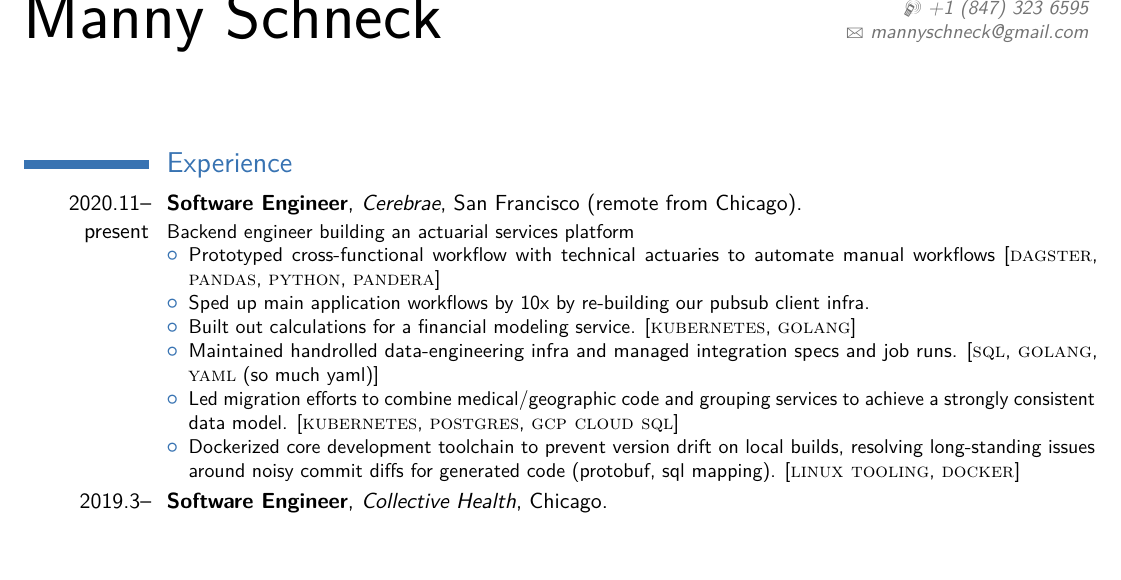
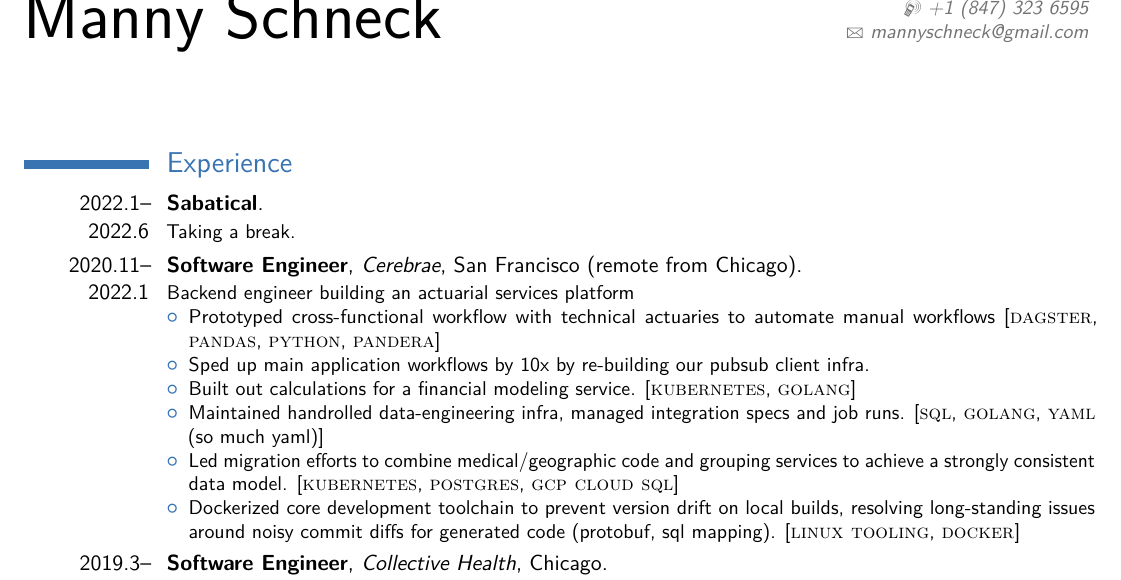
Before and after one commit to MannySchneck/Resume, a LaTeX CV (main.tex): part of page 1 of 2, cut so that both start at the same text, the shorter picture padded with empty space. Compiled offline with pdfLaTeX.

Commit message:
sabatical

```diff
--- a/main.tex
+++ b/main.tex
@@ -52,7 +52,8 @@
 \makecvtitle
 
 \section{Experience}
-\cventry{2020.11--present}{Software Engineer}{Cerebrae}{San Francisco (remote from Chicago)}{}{
+	\cventry{2022.1--2022.6}{Sabatical}{}{}{}{Taking a break.}
+\cventry{2020.11--2022.1}{Software Engineer}{Cerebrae}{San Francisco (remote from Chicago)}{}{
   Backend engineer building an actuarial services platform
   \begin{itemize}
   \item Prototyped cross-functional workflow with technical actuaries to
@@ -60,7 +61,7 @@
   \item Sped up main application workflows by 10x by re-building our pubsub client infra.
   \item Built out calculations for a financial modeling service.
      [\textsc{kubernetes}, \textsc{golang}]
-  \item Maintained handrolled data-engineering infra and managed integration specs and job runs.
+  \item Maintained handrolled data-engineering infra, managed integration specs and job runs.
      [\textsc{sql}, \textsc{golang}, \textsc{yaml} (so much yaml)]
   \item Led migration efforts to combine medical/geographic code and grouping services to achieve a strongly consistent data model.
      [\textsc{kubernetes}, \textsc{postgres}, \textsc{gcp cloud sql}]
```
